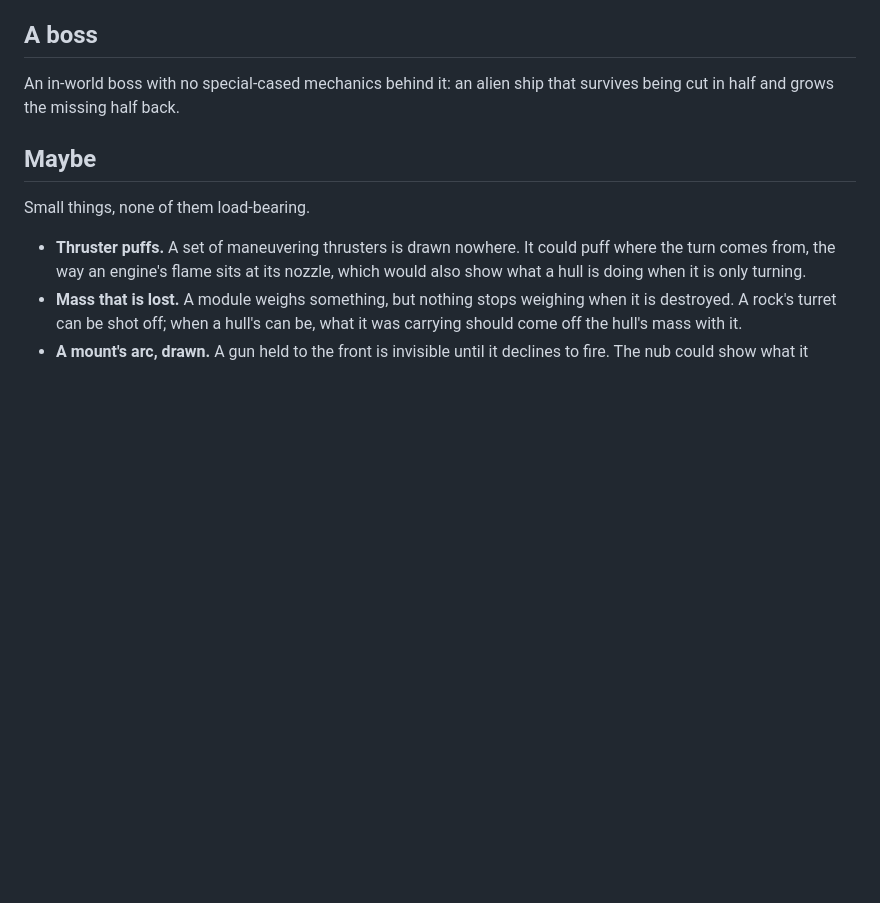
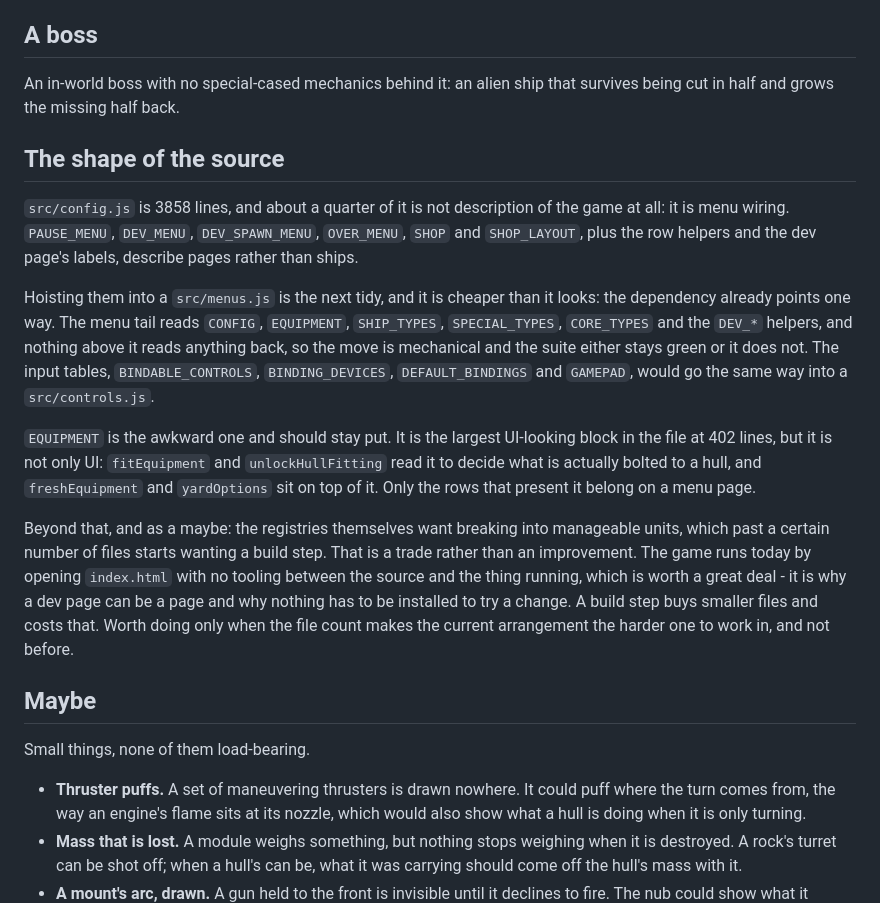
Before and after one commit to Gadgetoid/geometry, a Markdown page: ROADMAP.md, the part around the change. Drawn GitHub-style; blank space fills up the shorter version.

Commit message:
Note the menu hoist on the roadmap, and a build step as a maybe
A quarter of config.js describes pages rather than ships. The hoist into a
menus.js is written down with what makes it cheap - the dependency already points
one way - and with the one block that should not move: EQUIPMENT is the largest
UI-looking thing in the file and is also what decides a hull's fitting.

Breaking the registries up further, and the build step that would eventually want,
goes down as a maybe with the trade stated rather than as a plan. Running by
opening index.html with nothing in between is worth more than smaller files until
the file count says otherwise.

```diff
--- a/ROADMAP.md
+++ b/ROADMAP.md
@@ -160,6 +160,36 @@ What is left of it:
 An in-world boss with no special-cased mechanics behind it: an alien ship that
 survives being cut in half and grows the missing half back.
 
+## The shape of the source
+
+`src/config.js` is 3858 lines, and about a quarter of it is not description of the
+game at all: it is menu wiring. `PAUSE_MENU`, `DEV_MENU`, `DEV_SPAWN_MENU`,
+`OVER_MENU`, `SHOP` and `SHOP_LAYOUT`, plus the row helpers and the dev page's
+labels, describe pages rather than ships.
+
+Hoisting them into a `src/menus.js` is the next tidy, and it is cheaper than it
+looks: the dependency already points one way. The menu tail reads `CONFIG`,
+`EQUIPMENT`, `SHIP_TYPES`, `SPECIAL_TYPES`, `CORE_TYPES` and the `DEV_*` helpers,
+and nothing above it reads anything back, so the move is mechanical and the suite
+either stays green or it does not. The input tables, `BINDABLE_CONTROLS`,
+`BINDING_DEVICES`, `DEFAULT_BINDINGS` and `GAMEPAD`, would go the same way into a
+`src/controls.js`.
+
+`EQUIPMENT` is the awkward one and should stay put. It is the largest UI-looking
+block in the file at 402 lines, but it is not only UI: `fitEquipment` and
+`unlockHullFitting` read it to decide what is actually bolted to a hull, and
+`freshEquipment` and `yardOptions` sit on top of it. Only the rows that present it
+belong on a menu page.
+
+Beyond that, and as a maybe: the registries themselves want breaking into
+manageable units, which past a certain number of files starts wanting a build
+step. That is a trade rather than an improvement. The game runs today by opening
+`index.html` with no tooling between the source and the thing running, which is
+worth a great deal - it is why a dev page can be a page and why nothing has to be
+installed to try a change. A build step buys smaller files and costs that. Worth
+doing only when the file count makes the current arrangement the harder one to
+work in, and not before.
+
 ## Maybe
 
 Small things, none of them load-bearing.
```
